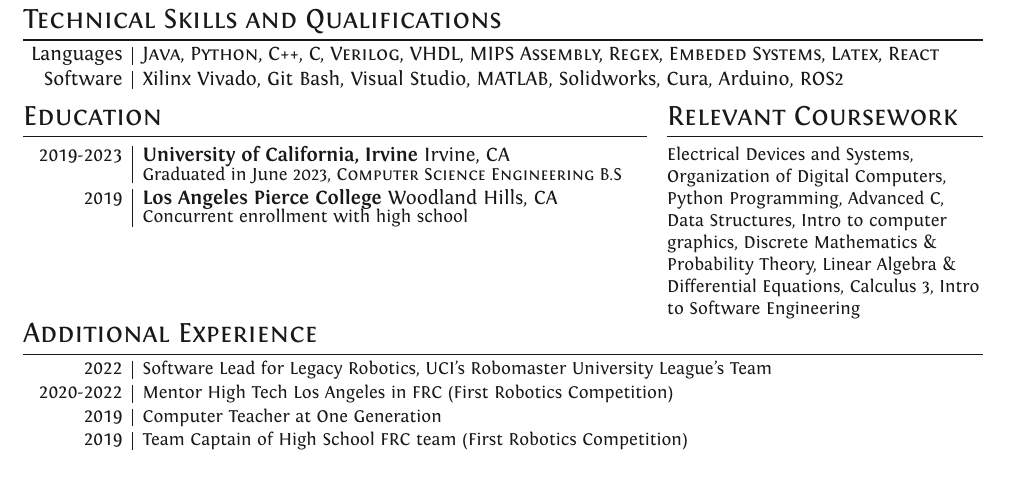
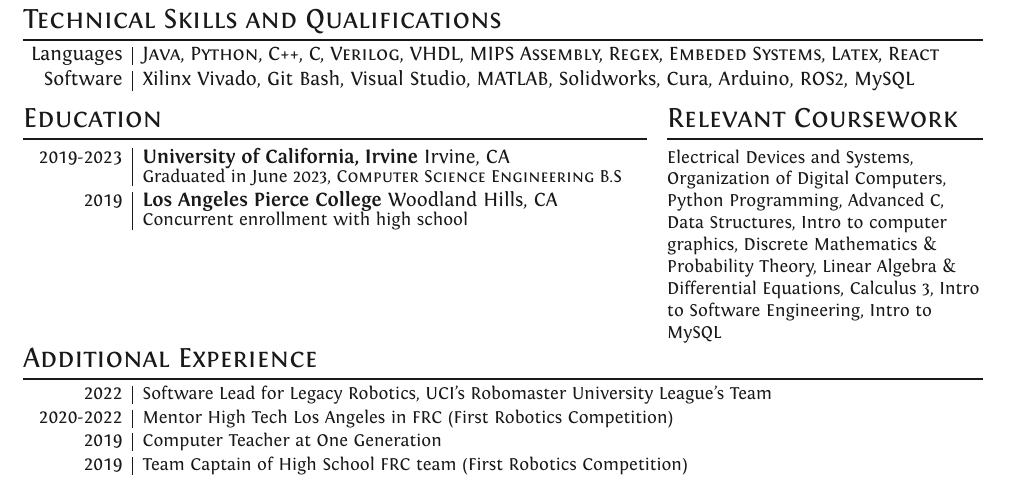
Before and after one commit to BrandonComins/resume, a LaTeX CV (comins_resume.tex): part of the page, cut so that both start at the same text. Compiled offline with XeLaTeX.

Commit message:
added SQL to resume

```diff
--- a/resume.tex
+++ b/comins_resume.tex
@@ -137,7 +137,7 @@ Led the construction of a remote-controlled car using Arduino, aiming to inspire
 \smallNL
 \raggedleft Languages& \textsc{Java, Python, C++, C, Verilog, VHDL, MIPS Assembly, Regex, Embeded Systems, Latex, React}
 \smallNL
-\raggedleft Software& Xilinx Vivado, Git Bash, Visual Studio, MATLAB, Solidworks, Cura, Arduino, ROS2
+\raggedleft Software& Xilinx Vivado, Git Bash, Visual Studio, MATLAB, Solidworks, Cura, Arduino, ROS2, MySQL
 }
 
 \begin{tabular}{@{}p{.65\textwidth}p{.35\textwidth-2\tabcolsep}@{}}
@@ -163,7 +163,8 @@ Discrete Mathematics \& Probability Theory,
 Linear Algebra \& Differential Equations,
 Calculus 3,
 % ETC
-Intro to Software Engineering
+Intro to Software Engineering,
+Intro to MySQL
 \end{tabular}
 
 \resumeSec{Additional Experience}{
```
Also changed, not shown: comins_resume.pdf (added), resume.pdf, 8 other files.
